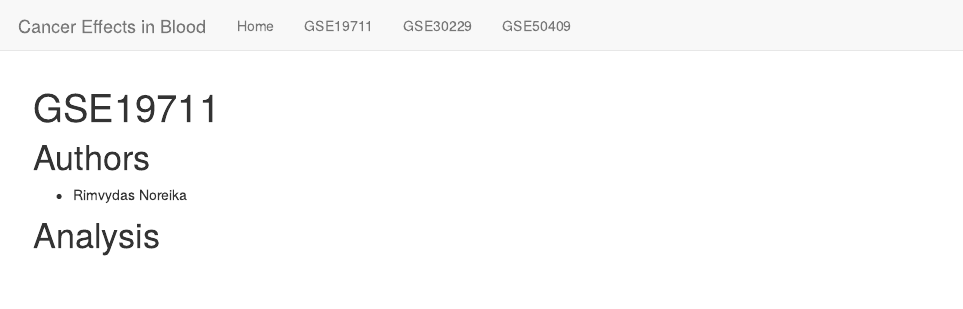
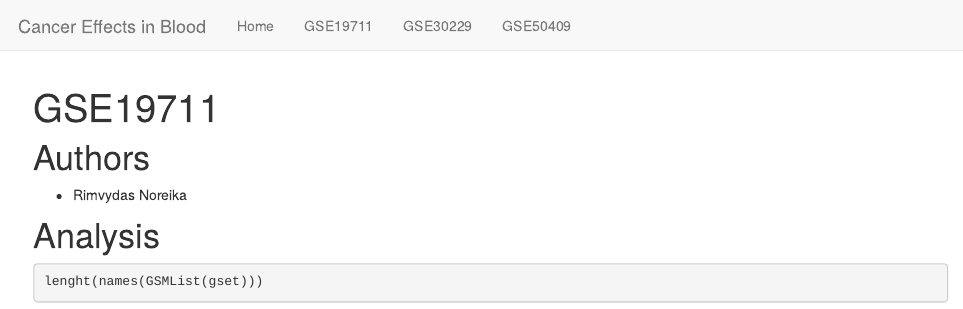
Before and after one commit to jugogugo/cancerInBlood, an R Markdown document (GSE19711.Rmd): the page in a window 1100 px wide, from its top. Rendered offline with R 4.5, knitr and Pandoc, with nearby package versions.

Commit message:
Update GSE19711.Rmd

````diff
--- a/GSE19711.Rmd
+++ b/GSE19711.Rmd
@@ -8,3 +8,7 @@ output: html_document
 - Rimvydas Noreika
 
 # Analysis
+
+```R
+lenght(names(GSMList(gset)))
+```
````
